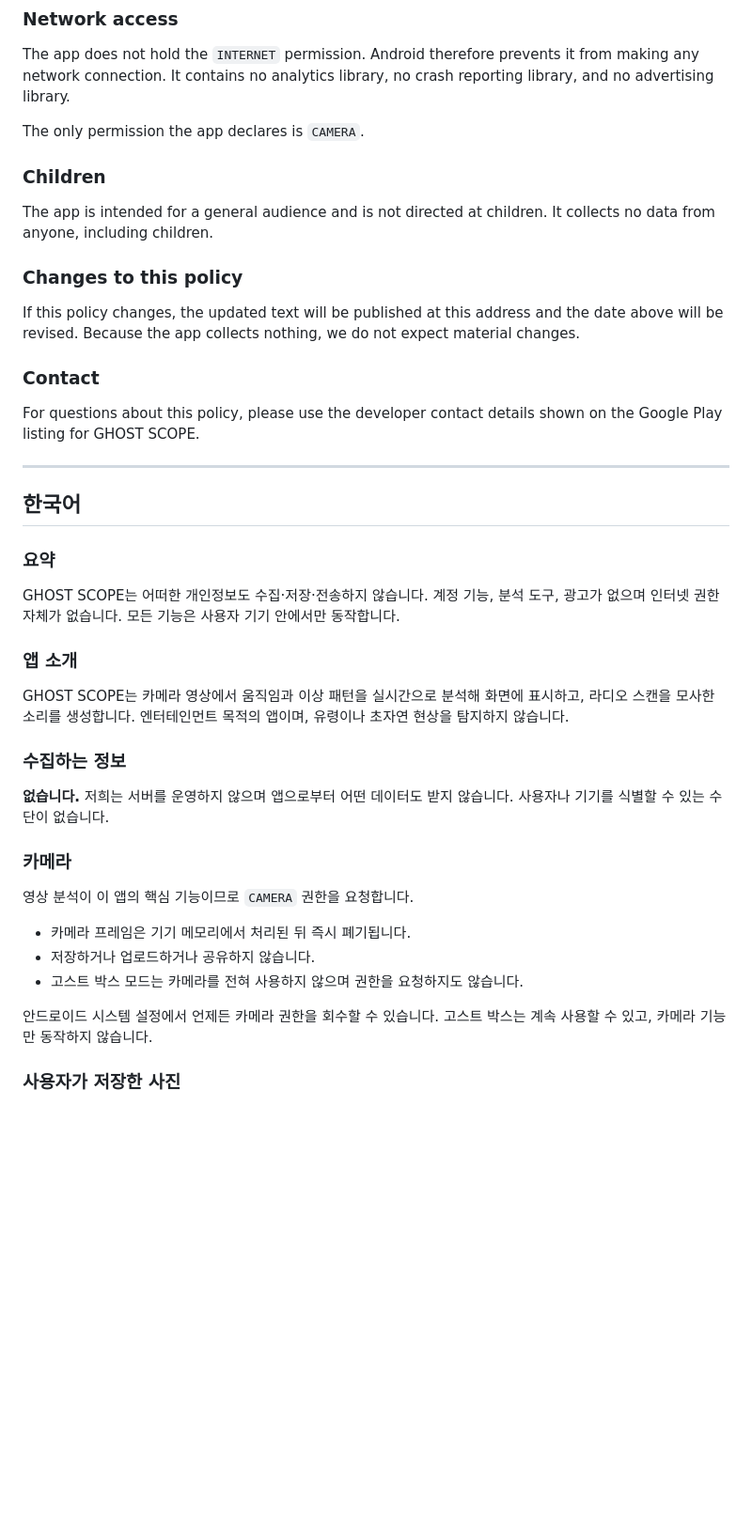
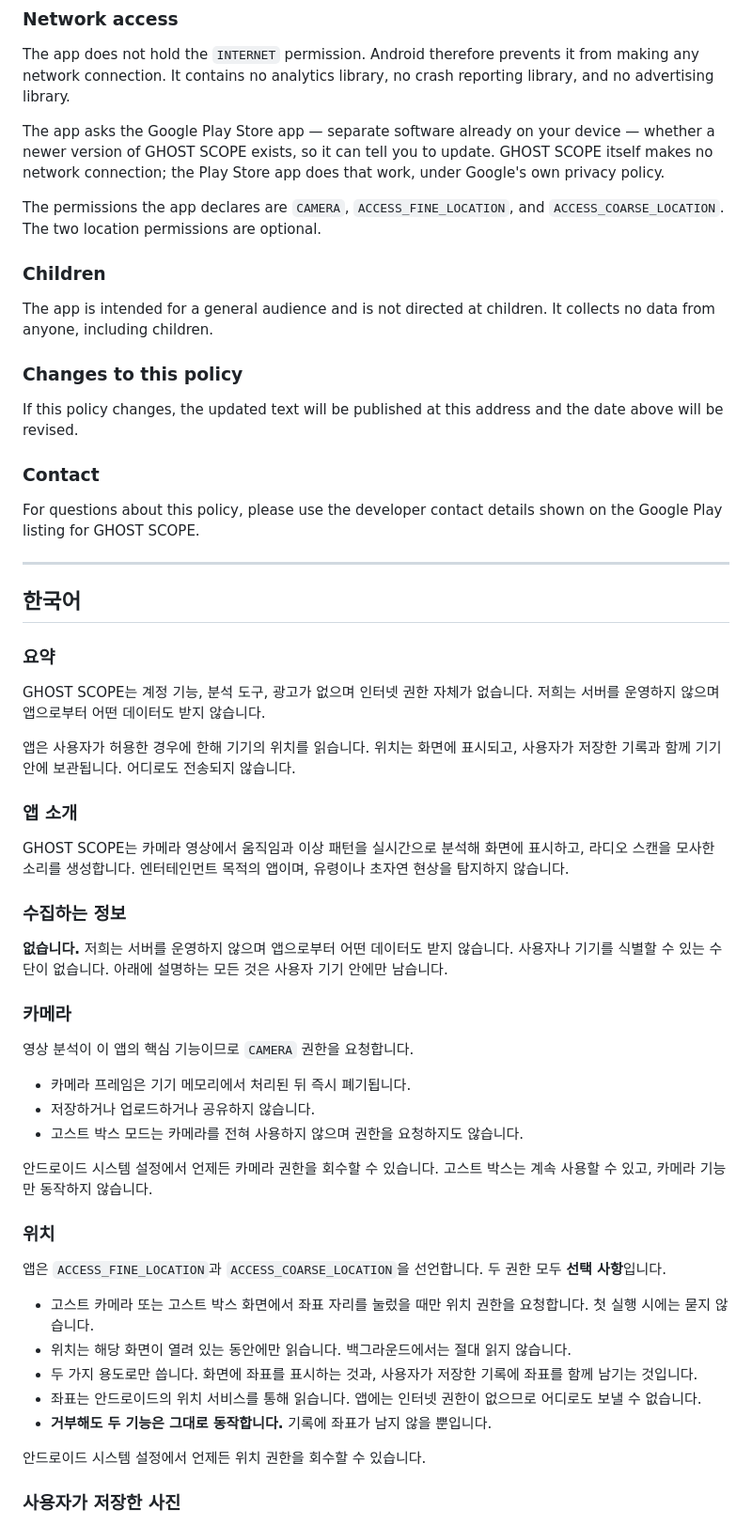
Before and after one commit to ted19/ghostscope-privacy, a Markdown page: README.md, the part around one of its changes. Shown at 94% size. Rendered like a GitHub page; blank space fills up the shorter version.

```diff
--- a/README.md
+++ b/README.md
@@ -75,7 +116,13 @@ The app does not hold the `INTERNET` permission. Android therefore prevents it
 from making any network connection. It contains no analytics library, no crash
 reporting library, and no advertising library.
 
-The only permission the app declares is `CAMERA`.
+The app asks the Google Play Store app — separate software already on your
+device — whether a newer version of GHOST SCOPE exists, so it can tell you to
+update. GHOST SCOPE itself makes no network connection; the Play Store app does
+that work, under Google's own privacy policy.
+
+The permissions the app declares are `CAMERA`, `ACCESS_FINE_LOCATION`, and
+`ACCESS_COARSE_LOCATION`. The two location permissions are optional.
 
 ### Children
 
@@ -85,8 +132,7 @@ collects no data from anyone, including children.
 ### Changes to this policy
 
 If this policy changes, the updated text will be published at this address and
-the date above will be revised. Because the app collects nothing, we do not
-expect material changes.
+the date above will be revised.
 
 ### Contact
 
@@ -99,9 +145,13 @@ shown on the Google Play listing for GHOST SCOPE.
 
 ### 요약
 
-GHOST SCOPE는 어떠한 개인정보도 수집·저장·전송하지 않습니다. 계정 기능,
-분석 도구, 광고가 없으며 인터넷 권한 자체가 없습니다. 모든 기능은 사용자
-기기 안에서만 동작합니다.
+GHOST SCOPE는 계정 기능, 분석 도구, 광고가 없으며 인터넷 권한 자체가
+없습니다. 저희는 서버를 운영하지 않으며 앱으로부터 어떤 데이터도 받지
+않습니다.
+
+앱은 사용자가 허용한 경우에 한해 기기의 위치를 읽습니다. 위치는 화면에
+표시되고, 사용자가 저장한 기록과 함께 기기 안에 보관됩니다. 어디로도
+전송되지 않습니다.
 
 ### 앱 소개
 
@@ -112,7 +162,8 @@ GHOST SCOPE는 카메라 영상에서 움직임과 이상 패턴을 실시간으
 ### 수집하는 정보
 
 **없습니다.** 저희는 서버를 운영하지 않으며 앱으로부터 어떤 데이터도 받지
-않습니다. 사용자나 기기를 식별할 수 있는 수단이 없습니다.
+않습니다. 사용자나 기기를 식별할 수 있는 수단이 없습니다. 아래에 설명하는
+모든 것은 사용자 기기 안에만 남습니다.
 
 ### 카메라
 
@@ -126,6 +177,23 @@ GHOST SCOPE는 카메라 영상에서 움직임과 이상 패턴을 실시간으
 안드로이드 시스템 설정에서 언제든 카메라 권한을 회수할 수 있습니다. 고스트
 박스는 계속 사용할 수 있고, 카메라 기능만 동작하지 않습니다.
 
+### 위치
+
+앱은 `ACCESS_FINE_LOCATION`과 `ACCESS_COARSE_LOCATION`을 선언합니다. 두 권한
+모두 **선택 사항**입니다.
+
+- 고스트 카메라 또는 고스트 박스 화면에서 좌표 자리를 눌렀을 때만 위치
+  권한을 요청합니다. 첫 실행 시에는 묻지 않습니다.
+- 위치는 해당 화면이 열려 있는 동안에만 읽습니다. 백그라운드에서는 절대
+  읽지 않습니다.
+- 두 가지 용도로만 씁니다. 화면에 좌표를 표시하는 것과, 사용자가 저장한
+  기록에 좌표를 함께 남기는 것입니다.
+- 좌표는 안드로이드의 위치 서비스를 통해 읽습니다. 앱에는 인터넷 권한이
+  없으므로 어디로도 보낼 수 없습니다.
+- **거부해도 두 기능은 그대로 동작합니다.** 기록에 좌표가 남지 않을 뿐입니다.
+
+안드로이드 시스템 설정에서 언제든 위치 권한을 회수할 수 있습니다.
+
 ### 사용자가 저장한 사진
 
 촬영 버튼을 누르면 앱이 이미지 한 장을 기기의 사진 갤러리
```
Also changed, not shown: other parts of README.md (+76 -12 lines).
